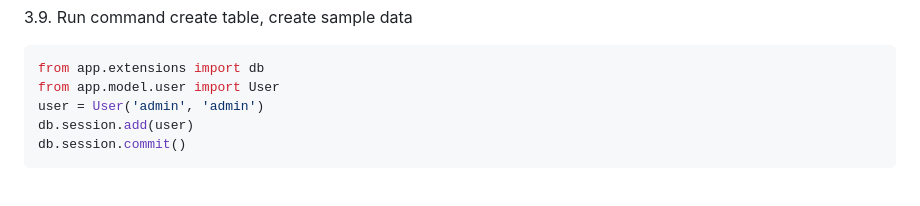
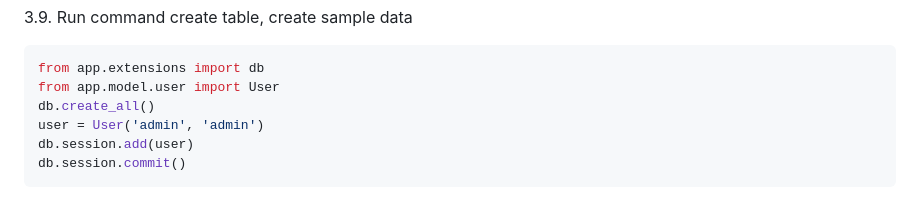
Before and after one commit to tuanhcmute/Nhom1_CCPTPM, a Markdown page: README.md, the part around the change. Rendered like a GitHub page.

````diff
--- a/README.md
+++ b/README.md
@@ -132,6 +132,7 @@ flask shell
 ```js
 from app.extensions import db
 from app.model.user import User
+db.create_all()
 user = User('admin', 'admin')
 db.session.add(user)
 db.session.commit()
````
